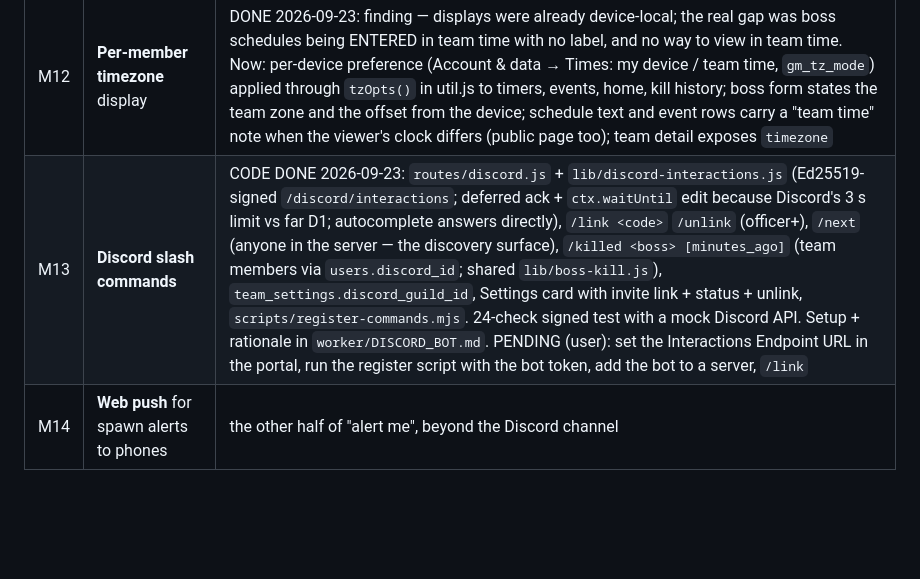
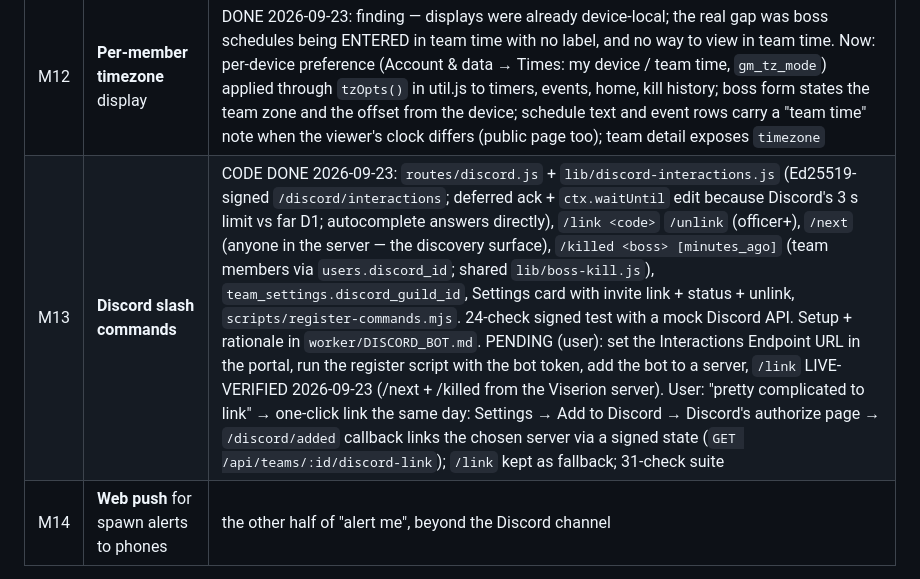
Before and after one commit to anomaly-surround/guild-manager, a Markdown page: OVERHAUL.md, the part around the change. GitHub-like rendering; blank space fills up the shorter version.

Commit message:
OVERHAUL: M13 live-verified + one-click link noted

```diff
--- a/OVERHAUL.md
+++ b/OVERHAUL.md
@@ -116,7 +116,7 @@ small enough to ship between real-guild feedback rounds:
 | M10 | **Game presets**: built-in boss lists per game, free, one click | DONE 2026-09-23: presets live in code, not the DB (`worker/src/presets/<game>.js`, `GET /api/presets`, `POST /api/teams/:id/bosses/presets` — officer+, skips names the team has, stops at the free cap, one D1 batch); Lord Nine = 41 bosses merged from the two live guilds; shared `lib/boss-create.js` now builds rows for create, template import (which previously mis-timed every non-interval boss) and presets; Timers empty state leads with "Start from a game preset", ⋯ menu has it too; 17-check API test |
 | M11 | **Account deletion + data export** | DONE 2026-09-23: `routes/account.js` — `GET /api/me/export` (profile, memberships, full dump of teams you lead; JSON download) and `DELETE /api/me` (refused with 409 while you lead a team that has other members; teams you lead alone are deleted via the shared `lib/team-delete.js`; personal rows removed; users row anonymised to "Deleted user" so team histories keep their FK'd entries; stale tokens get 401 on /auth/me, create-team and join). Account & data modal from the account menu (`js/account.js`), privacy page rewritten to match, help entry. 14-check API test |
 | M12 | **Per-member timezone** display | DONE 2026-09-23: finding — displays were already device-local; the real gap was boss schedules being ENTERED in team time with no label, and no way to view in team time. Now: per-device preference (Account & data → Times: my device / team time, `gm_tz_mode`) applied through `tzOpts()` in util.js to timers, events, home, kill history; boss form states the team zone and the offset from the device; schedule text and event rows carry a "team time" note when the viewer's clock differs (public page too); team detail exposes `timezone` |
-| M13 | **Discord slash commands** | CODE DONE 2026-09-23: `routes/discord.js` + `lib/discord-interactions.js` (Ed25519-signed `/discord/interactions`; deferred ack + `ctx.waitUntil` edit because Discord's 3 s limit vs far D1; autocomplete answers directly), `/link <code>` `/unlink` (officer+), `/next` (anyone in the server — the discovery surface), `/killed <boss> [minutes_ago]` (team members via `users.discord_id`; shared `lib/boss-kill.js`), `team_settings.discord_guild_id`, Settings card with invite link + status + unlink, `scripts/register-commands.mjs`. 24-check signed test with a mock Discord API. Setup + rationale in `worker/DISCORD_BOT.md`. PENDING (user): set the Interactions Endpoint URL in the portal, run the register script with the bot token, add the bot to a server, `/link` |
+| M13 | **Discord slash commands** | CODE DONE 2026-09-23: `routes/discord.js` + `lib/discord-interactions.js` (Ed25519-signed `/discord/interactions`; deferred ack + `ctx.waitUntil` edit because Discord's 3 s limit vs far D1; autocomplete answers directly), `/link <code>` `/unlink` (officer+), `/next` (anyone in the server — the discovery surface), `/killed <boss> [minutes_ago]` (team members via `users.discord_id`; shared `lib/boss-kill.js`), `team_settings.discord_guild_id`, Settings card with invite link + status + unlink, `scripts/register-commands.mjs`. 24-check signed test with a mock Discord API. Setup + rationale in `worker/DISCORD_BOT.md`. PENDING (user): set the Interactions Endpoint URL in the portal, run the register script with the bot token, add the bot to a server, `/link` LIVE-VERIFIED 2026-09-23 (/next + /killed from the Viserion server). User: "pretty complicated to link" → one-click link the same day: Settings → Add to Discord → Discord's authorize page → `/discord/added` callback links the chosen server via a signed state (`GET /api/teams/:id/discord-link`); `/link` kept as fallback; 31-check suite |
 | M14 | **Web push** for spawn alerts to phones | the other half of "alert me", beyond the Discord channel |
 
 Not doing: adding features to win an argument nobody has had. Post in 2–3 guild communities, watch
```
